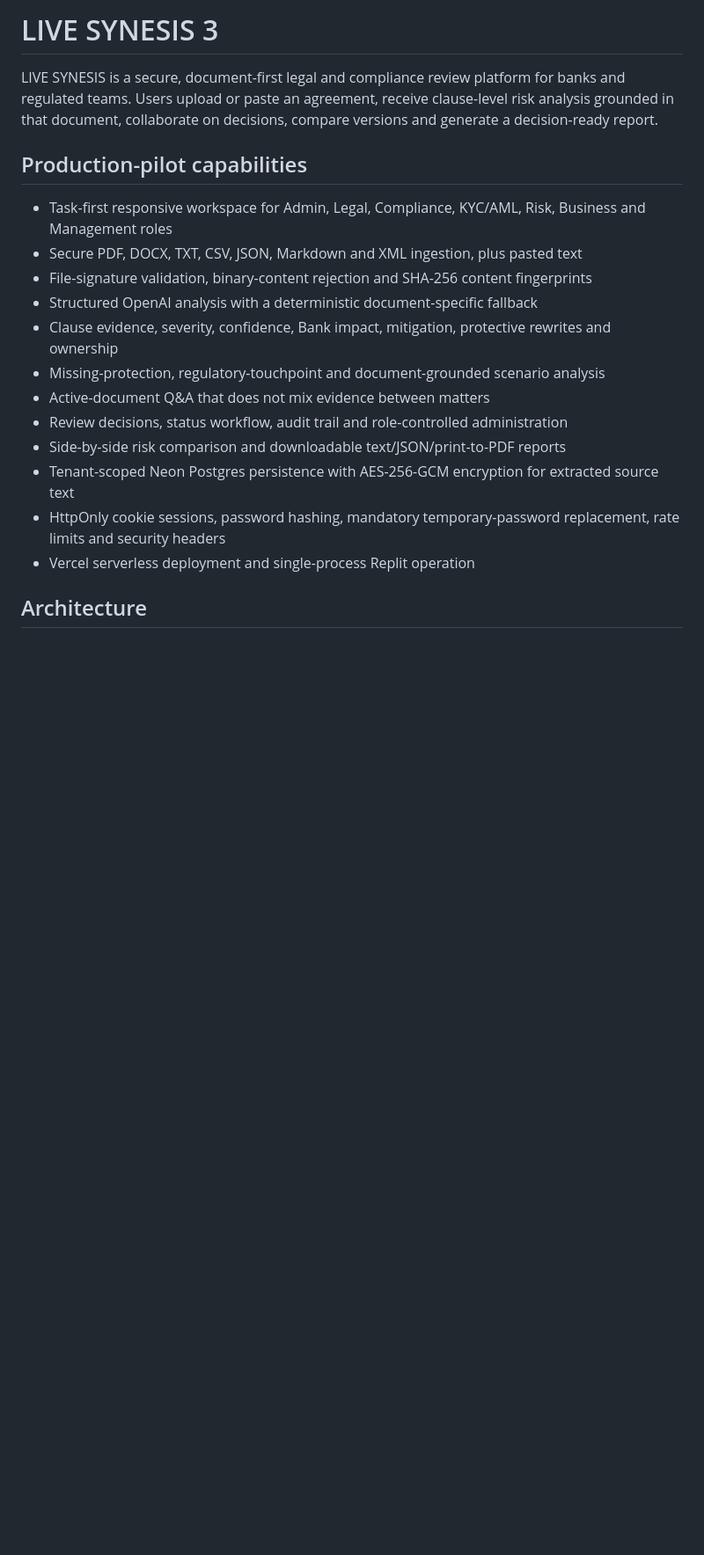
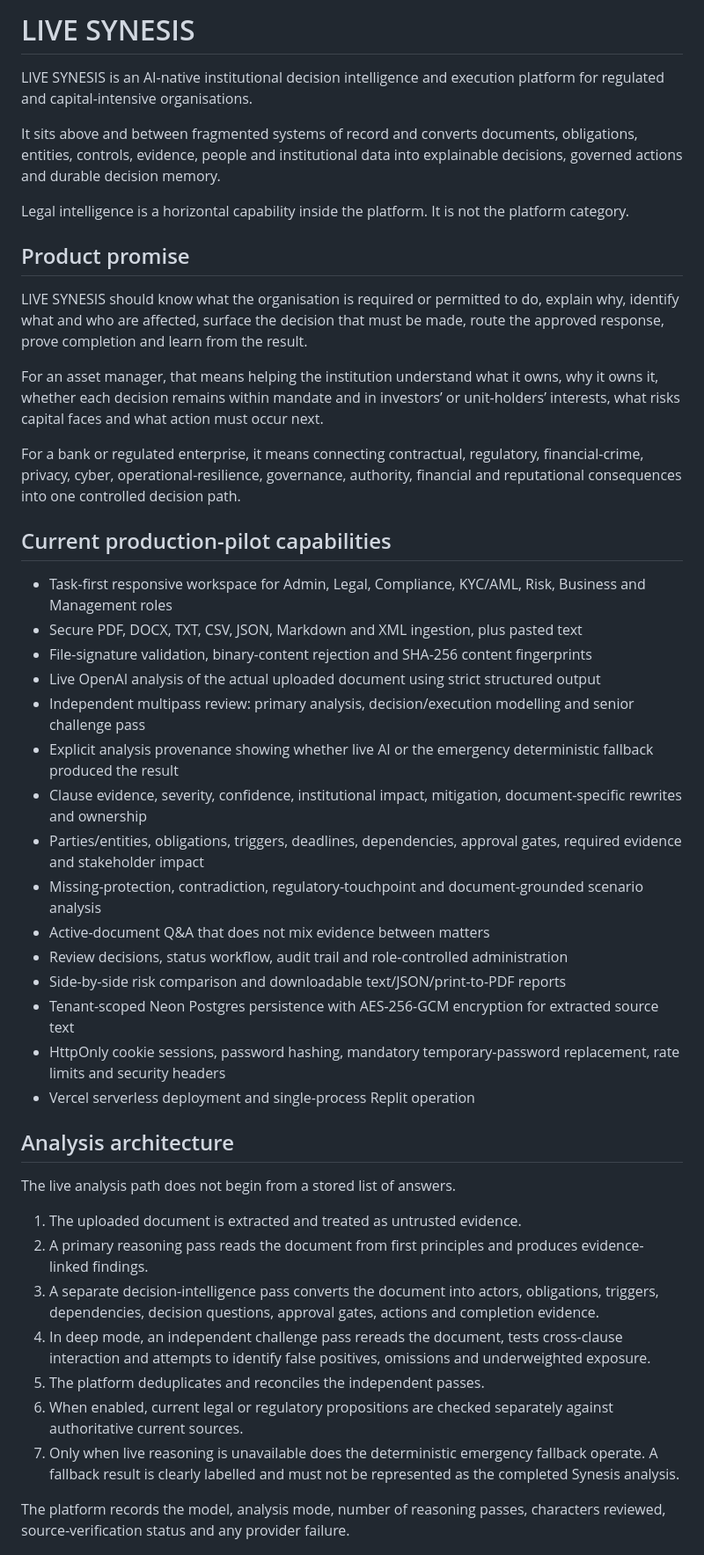
Before and after one commit to gaurakshay1991/Synesistech, a Markdown page: README.md, the part around one of its changes. Shown at 88% size. Drawn GitHub-style; blank space fills up the shorter version.

Commit message:
Reposition Synesis as institutional decision intelligence and execution platform

```diff
--- a/README.md
+++ b/README.md
@@ -1,15 +1,30 @@
-# LIVE SYNESIS 3
+# LIVE SYNESIS
 
-LIVE SYNESIS is a secure, document-first legal and compliance review platform for banks and regulated teams. Users upload or paste an agreement, receive clause-level risk analysis grounded in that document, collaborate on decisions, compare versions and generate a decision-ready report.
+LIVE SYNESIS is an AI-native institutional decision intelligence and execution platform for regulated and capital-intensive organisations.
 
-## Production-pilot capabilities
+It sits above and between fragmented systems of record and converts documents, obligations, entities, controls, evidence, people and institutional data into explainable decisions, governed actions and durable decision memory.
+
+Legal intelligence is a horizontal capability inside the platform. It is not the platform category.
+
+## Product promise
+
+LIVE SYNESIS should know what the organisation is required or permitted to do, explain why, identify what and who are affected, surface the decision that must be made, route the approved response, prove completion and learn from the result.
+
+For an asset manager, that means helping the institution understand what it owns, why it owns it, whether each decision remains within mandate and in investors’ or unit-holders’ interests, what risks capital faces and what action must occur next.
+
+For a bank or regulated enterprise, it means connecting contractual, regulatory, financial-crime, privacy, cyber, operational-resilience, governance, authority, financial and reputational consequences into one controlled decision path.
+
+## Current production-pilot capabilities
 
 - Task-first responsive workspace for Admin, Legal, Compliance, KYC/AML, Risk, Business and Management roles
 - Secure PDF, DOCX, TXT, CSV, JSON, Markdown and XML ingestion, plus pasted text
 - File-signature validation, binary-content rejection and SHA-256 content fingerprints
-- Structured OpenAI analysis with a deterministic document-specific fallback
-- Clause evidence, severity, confidence, Bank impact, mitigation, protective rewrites and ownership
-- Missing-protection, regulatory-touchpoint and document-grounded scenario analysis
+- Live OpenAI analysis of the actual uploaded document using strict structured output
+- Independent multipass review: primary analysis, decision/execution modelling and senior challenge pass
+- Explicit analysis provenance showing whether live AI or the emergency deterministic fallback produced the result
+- Clause evidence, severity, confidence, institutional impact, mitigation, document-specific rewrites and ownership
+- Parties/entities, obligations, triggers, deadlines, dependencies, approval gates, required evidence and stakeholder impact
+- Missing-protection, contradiction, regulatory-touchpoint and document-grounded scenario analysis
 - Active-document Q&A that does not mix evidence between matters
 - Review decisions, status workflow, audit trail and role-controlled administration
 - Side-by-side risk comparison and downloadable text/JSON/print-to-PDF reports
@@ -17,4 +32,17 @@ LIVE SYNESIS is a secure, document-first legal and compliance review platform fo
 - HttpOnly cookie sessions, password hashing, mandatory temporary-password replacement, rate limits and security headers
 - Vercel serverless deployment and single-process Replit operation
 
-## Architecture
+## Analysis architecture
+
+The live analysis path does not begin from a stored list of answers.
+
+1. The uploaded document is extracted and treated as untrusted evidence.
+2. A primary reasoning pass reads the document from first principles and produces evidence-linked findings.
+3. A separate decision-intelligence pass converts the document into actors, obligations, triggers, dependencies, decision questions, approval gates, actions and completion evidence.
+4. In deep mode, an independent challenge pass rereads the document, tests cross-clause interaction and attempts to identify false positives, omissions and underweighted exposure.
+5. The platform deduplicates and reconciles the independent passes.
+6. When enabled, current legal or regulatory propositions are checked separately against authoritative current sources.
+7. Only when live reasoning is unavailable does the deterministic emergency fallback operate. A fallback result is clearly labelled and must not be represented as the completed Synesis analysis.
+
+The platform records the model, analysis mode, number of reasoning passes, characters reviewed, source-verification status and any provider failure.
+
```
Also changed, not shown: other parts of README.md (+27 -4 lines).
